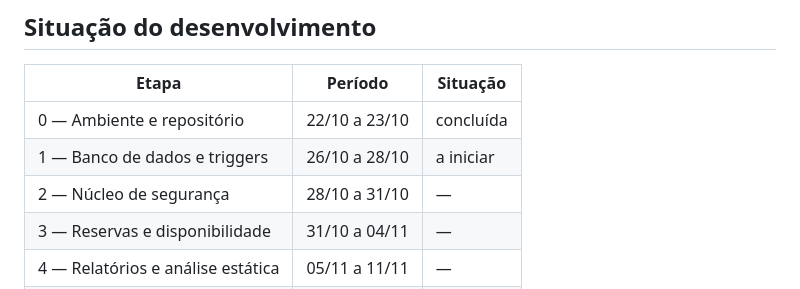
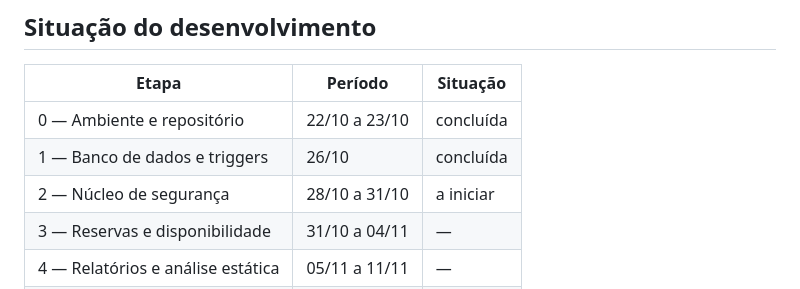
Before and after one commit to dimasmmdasilva/projetoVillaJu, a Markdown page: README.md, the part around one of its changes. Drawn GitHub-style.

Commit message:
corrige cabeçalho e atualiza cronograma do README

```diff
--- a/README.md
+++ b/README.md
@@ -274,8 +275,8 @@ dependência diverge do `requirements.txt`.
 | Etapa | Período | Situação |
 |---|---|---|
 | 0 — Ambiente e repositório | 22/10 a 23/10 | concluída |
-| 1 — Banco de dados e triggers | 26/10 a 28/10 | a iniciar |
-| 2 — Núcleo de segurança | 28/10 a 31/10 | — |
+| 1 — Banco de dados e triggers | 26/10 | concluída |
+| 2 — Núcleo de segurança | 28/10 a 31/10 | a iniciar |
 | 3 — Reservas e disponibilidade | 31/10 a 04/11 | — |
 | 4 — Relatórios e análise estática | 05/11 a 11/11 | — |
 | 5 — Página pública | 11/11 a 17/11 | — |
```
Also changed, not shown: other parts of README.md (+4 -3 lines).
